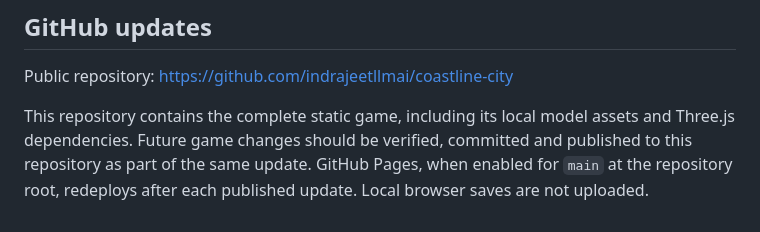
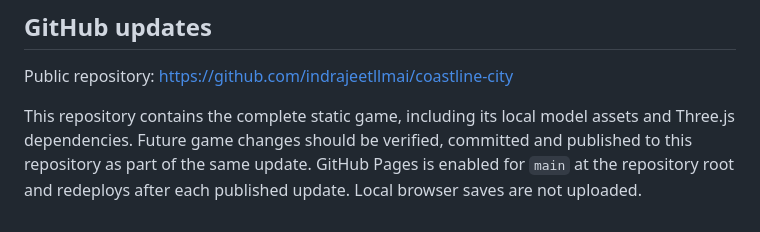
Before and after one commit to indrajeetllmai/coastline-city, a Markdown page: README.md, the part around one of its changes. Rendered like a GitHub page.

```diff
--- a/README.md
+++ b/README.md
@@ -105,4 +107,4 @@ Press **H** and choose **AX-7** to wear a graphite and metallic robotic suit wit
 
 Public repository: https://github.com/indrajeetllmai/coastline-city
 
-This repository contains the complete static game, including its local model assets and Three.js dependencies. Future game changes should be verified, committed and published to this repository as part of the same update. GitHub Pages, when enabled for `main` at the repository root, redeploys after each published update. Local browser saves are not uploaded.
+This repository contains the complete static game, including its local model assets and Three.js dependencies. Future game changes should be verified, committed and published to this repository as part of the same update. GitHub Pages is enabled for `main` at the repository root and redeploys after each published update. Local browser saves are not uploaded.
```
Also changed, not shown: other parts of README.md (+2 -0 lines).
